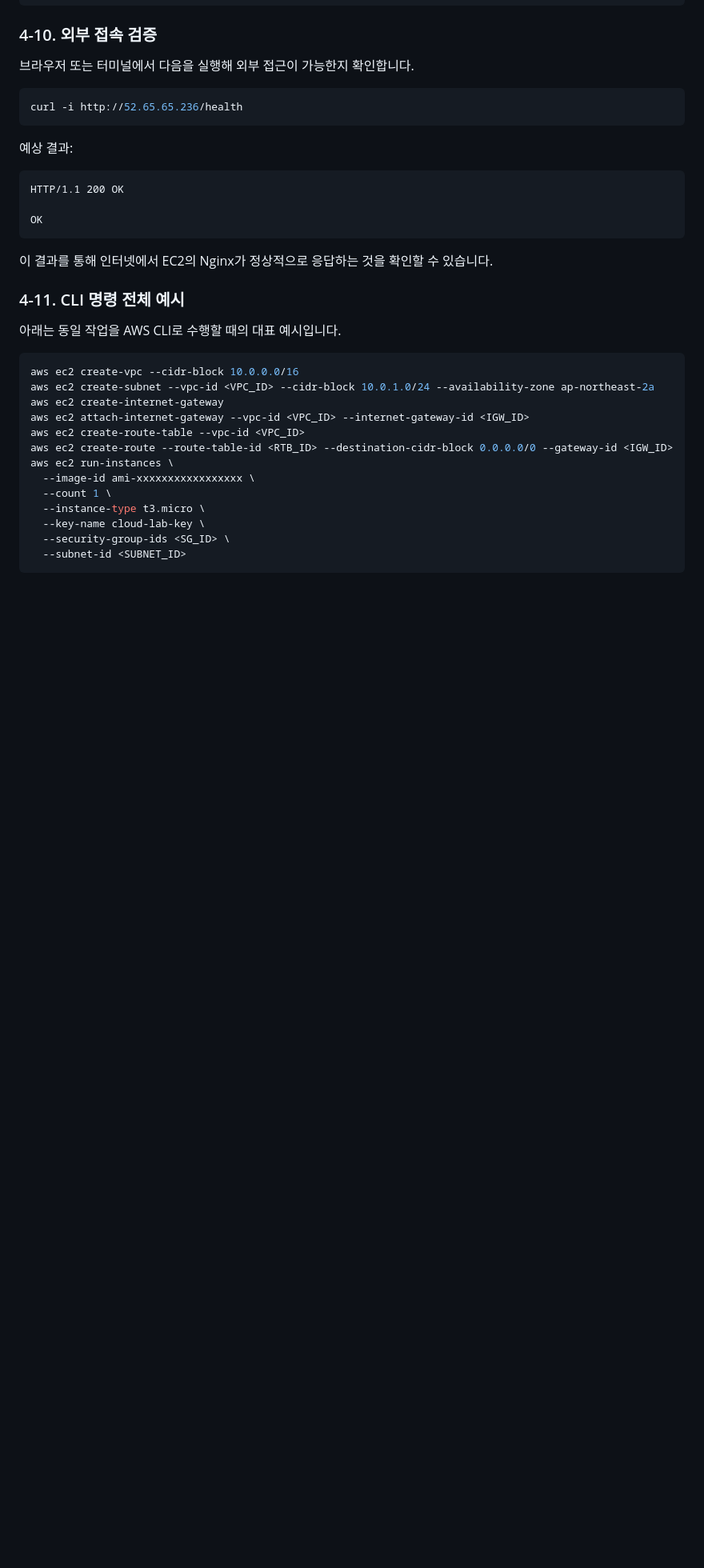
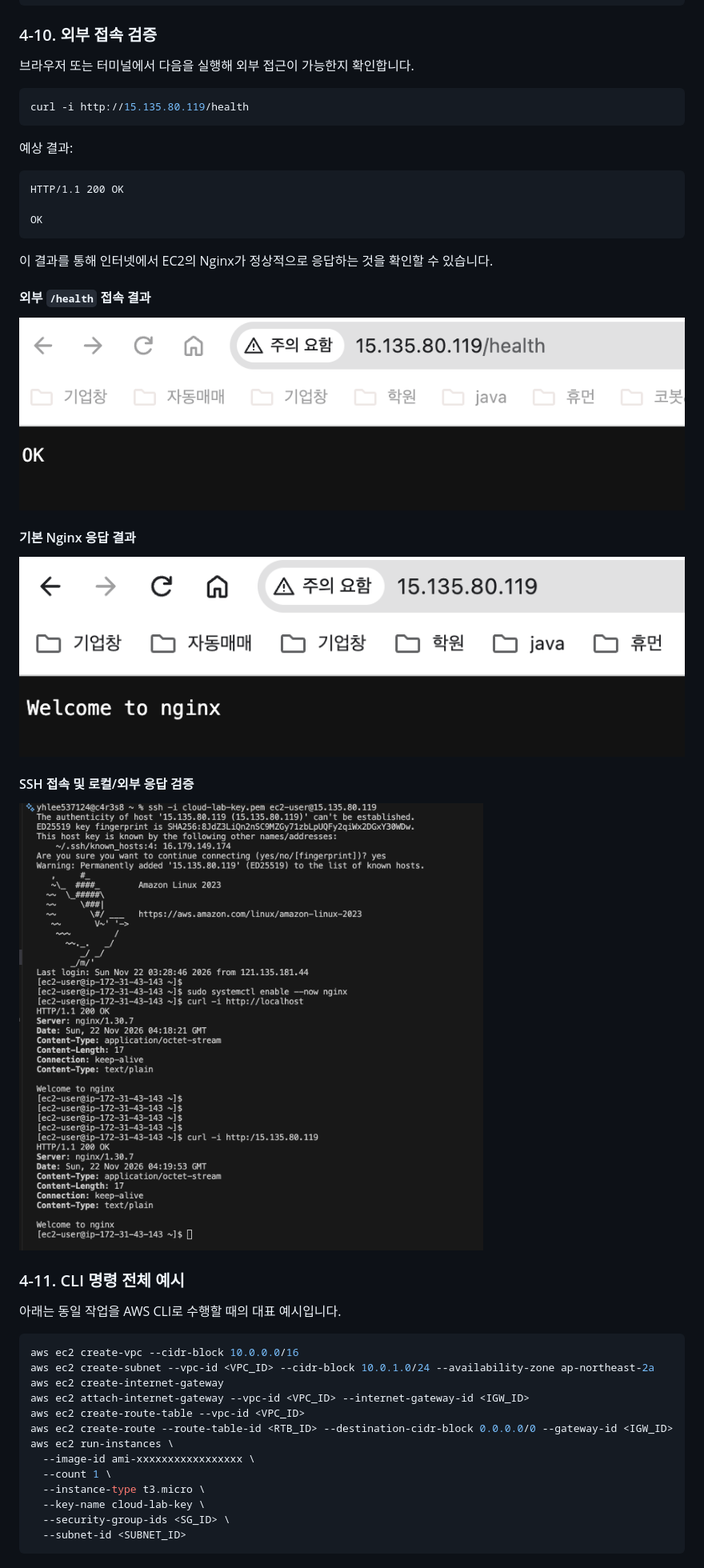
Before and after one commit to yhlee53/codyssay_b3_1, a Markdown page: README.md, the part around one of its changes. Shown at 80% size. Rendered like a GitHub page; pictures changed too: docs/image/image copy 11.png (added), docs/image/image copy 12.png (added), docs/image/image copy 13.png (added); blank space fills up the shorter version.

````diff
--- a/README.md
+++ b/README.md
@@ -307,7 +332,7 @@ OK
 브라우저 또는 터미널에서 다음을 실행해 외부 접근이 가능한지 확인합니다.
 
 ```bash
-curl -i http://52.65.65.236/health
+curl -i http://15.135.80.119/health
 ```
 
 예상 결과:
@@ -319,6 +344,18 @@ OK
 ```
 
 이 결과를 통해 인터넷에서 EC2의 Nginx가 정상적으로 응답하는 것을 확인할 수 있습니다.
+
+#### 외부 `/health` 접속 결과
+
+![외부 health 엔드포인트 접속 결과](./docs/image/image%20copy%2011.png)
+
+#### 기본 Nginx 응답 결과
+
+![EC2 기본 Nginx 페이지 응답 결과](./docs/image/image%20copy%2012.png)
+
+#### SSH 접속 및 로컬/외부 응답 검증
+
+![SSH 접속 후 Nginx와 health 상태 검증](./docs/image/image%20copy%2013.png)
 
 ### 4-11. CLI 명령 전체 예시
 
````
Also changed, not shown: other parts of README.md (+96 -5 lines).
